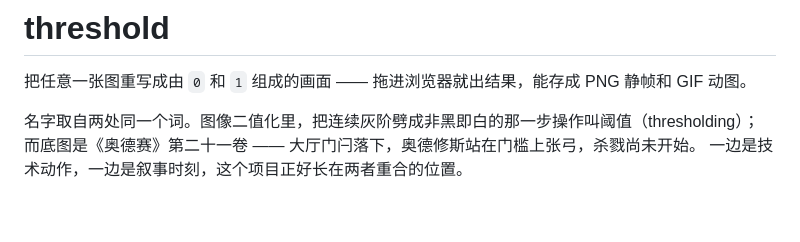
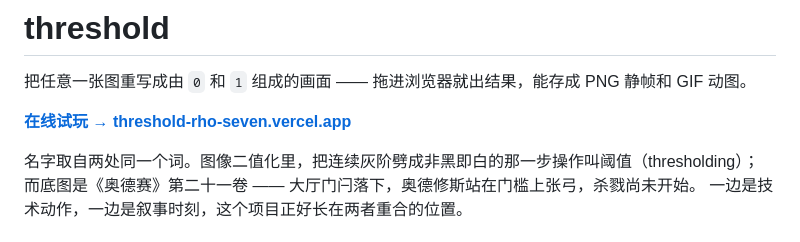
Before and after one commit to JohnnyWang8802/threshold, a Markdown page: README.md, the part around the change. Rendered like a GitHub page; blank space fills up the shorter version.

Commit message:
Link the live demo from the README
Co-Authored-By: Claude Sonnet 5 <noreply@anthropic.com>

```diff
--- a/README.md
+++ b/README.md
@@ -1,6 +1,8 @@
 # threshold
 
 把任意一张图重写成由 `0` 和 `1` 组成的画面 —— 拖进浏览器就出结果，能存成 PNG 静帧和 GIF 动图。
+
+**[在线试玩 → threshold-rho-seven.vercel.app](https://threshold-rho-seven.vercel.app)**
 
 名字取自两处同一个词。图像二值化里，把连续灰阶劈成非黑即白的那一步操作叫阈值（thresholding）；
 而底图是《奥德赛》第二十一卷 —— 大厅门闩落下，奥德修斯站在门槛上张弓，杀戮尚未开始。
```
